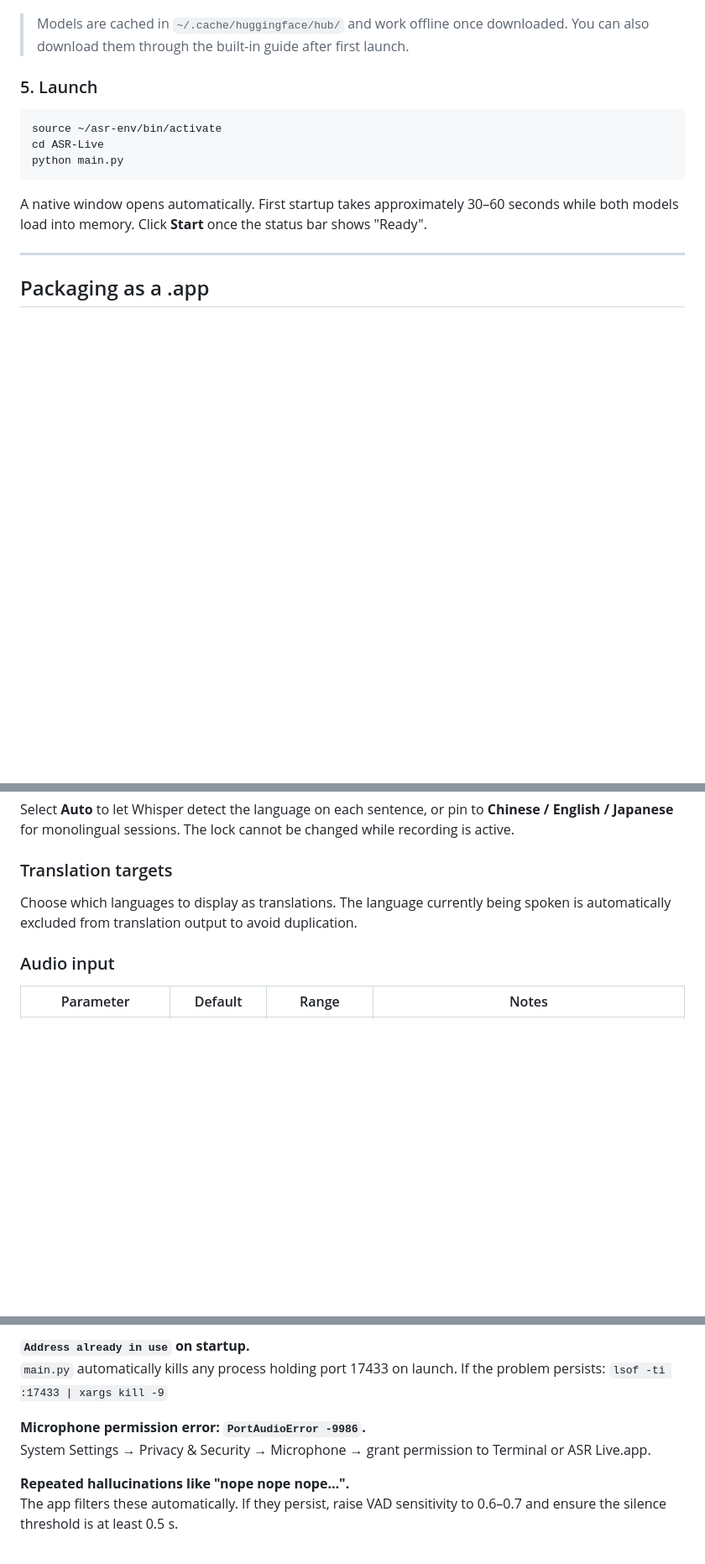
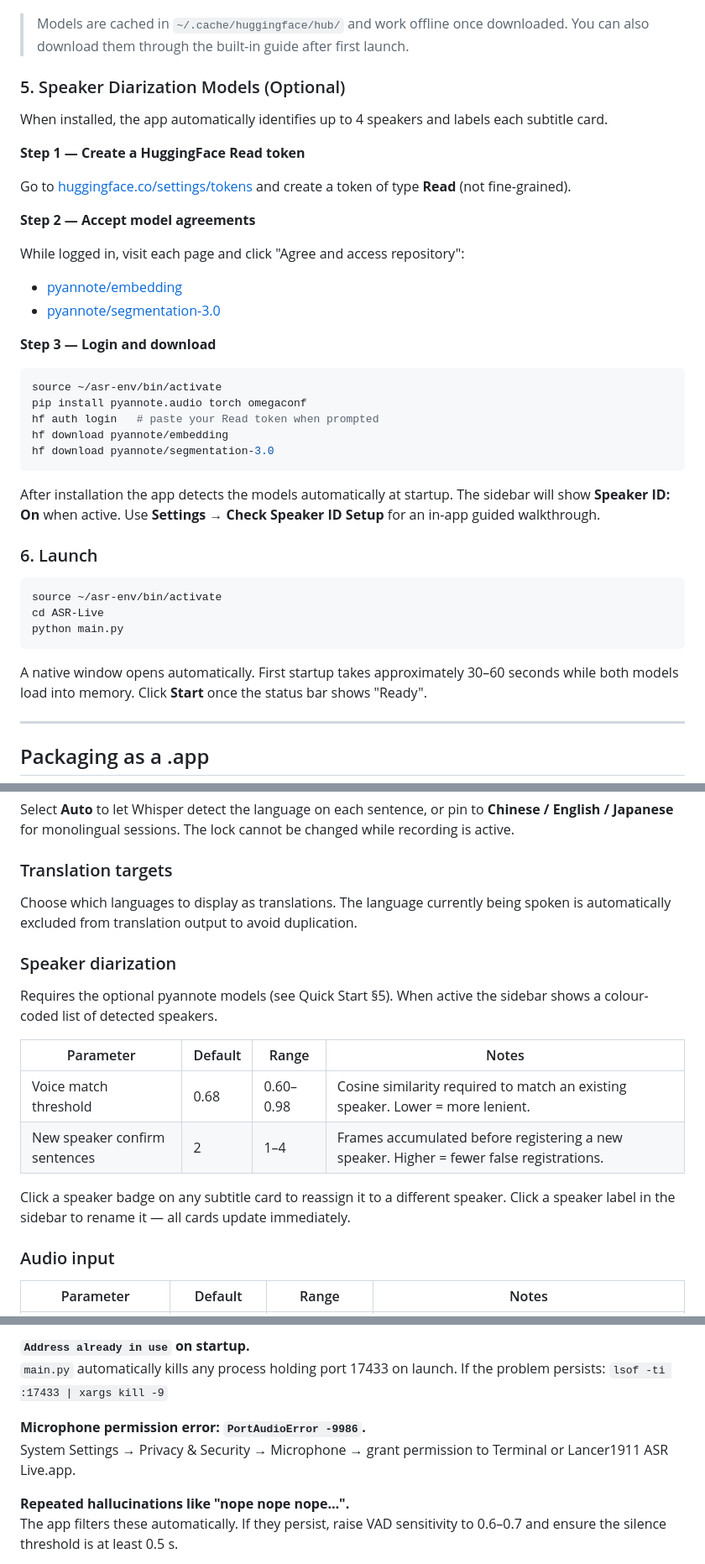
Before and after one commit to lancer1911/ASR-Live, a Markdown page: README.md, 3 parts joined by grey strips. Shown at 84% size. Rendered like a GitHub page; blank space fills up the shorter version.

````diff
--- a/README.md
+++ b/README.md
@@ -106,7 +112,34 @@ hf download mlx-community/Qwen3-14B-4bit
 
 > Models are cached in `~/.cache/huggingface/hub/` and work offline once downloaded. You can also download them through the built-in guide after first launch.
 
-### 5. Launch
+### 5. Speaker Diarization Models (Optional)
+
+When installed, the app automatically identifies up to 4 speakers and labels each subtitle card.
+
+**Step 1 — Create a HuggingFace Read token**
+
+Go to [huggingface.co/settings/tokens](https://huggingface.co/settings/tokens) and create a token of type **Read** (not fine-grained).
+
+**Step 2 — Accept model agreements**
+
+While logged in, visit each page and click "Agree and access repository":
+
+- [pyannote/embedding](https://huggingface.co/pyannote/embedding)
+- [pyannote/segmentation-3.0](https://huggingface.co/pyannote/segmentation-3.0)
+
+**Step 3 — Login and download**
+
+```bash
+source ~/asr-env/bin/activate
+pip install pyannote.audio torch omegaconf
+hf auth login   # paste your Read token when prompted
+hf download pyannote/embedding
+hf download pyannote/segmentation-3.0
+```
+
+After installation the app detects the models automatically at startup. The sidebar will show **Speaker ID: On** when active. Use **Settings → Check Speaker ID Setup** for an in-app guided walkthrough.
+
+### 6. Launch
 
 ```bash
 source ~/asr-env/bin/activate
@@ -225,6 +258,17 @@ Select **Auto** to let Whisper detect the language on each sentence, or pin to *
 
 Choose which languages to display as translations. The language currently being spoken is automatically excluded from translation output to avoid duplication.
 
+### Speaker diarization
+
+Requires the optional pyannote models (see Quick Start §5). When active the sidebar shows a colour-coded list of detected speakers.
+
+| Parameter | Default | Range | Notes |
+|---|---|---|---|
+| Voice match threshold | 0.68 | 0.60–0.98 | Cosine similarity required to match an existing speaker. Lower = more lenient. |
+| New speaker confirm sentences | 2 | 1–4 | Frames accumulated before registering a new speaker. Higher = fewer false registrations. |
+
+Click a speaker badge on any subtitle card to reassign it to a different speaker. Click a speaker label in the sidebar to rename it — all cards update immediately.
+
 ### Audio input
 
 | Parameter | Default | Range | Notes |
@@ -276,7 +322,7 @@ The first load takes 30–60 seconds while both models are read into unified mem
 `main.py` automatically kills any process holding port 17433 on launch. If the problem persists: `lsof -ti :17433 | xargs kill -9`
 
 **Microphone permission error: `PortAudioError -9986`.**
-System Settings → Privacy & Security → Microphone → grant permission to Terminal or ASR Live.app.
+System Settings → Privacy & Security → Microphone → grant permission to Terminal or Lancer1911 ASR Live.app.
 
 **Repeated hallucinations like "nope nope nope…".**
 The app filters these automatically. If they persist, raise VAD sensitivity to 0.6–0.7 and ensure the silence threshold is at least 0.5 s.
````
Also changed, not shown: other parts of README.md (+27 -14 lines), images/screenshot_settings.png, 5 other files.
